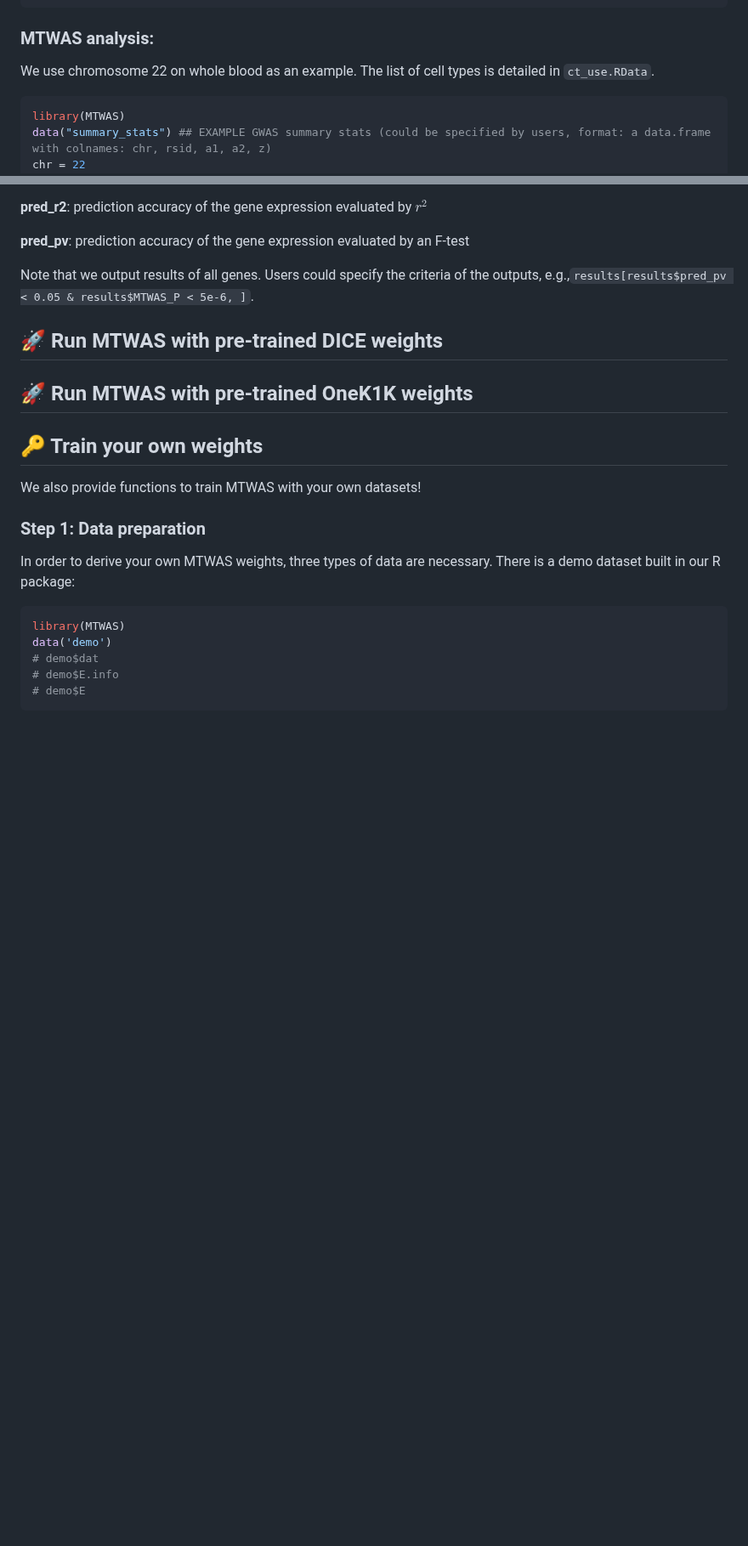
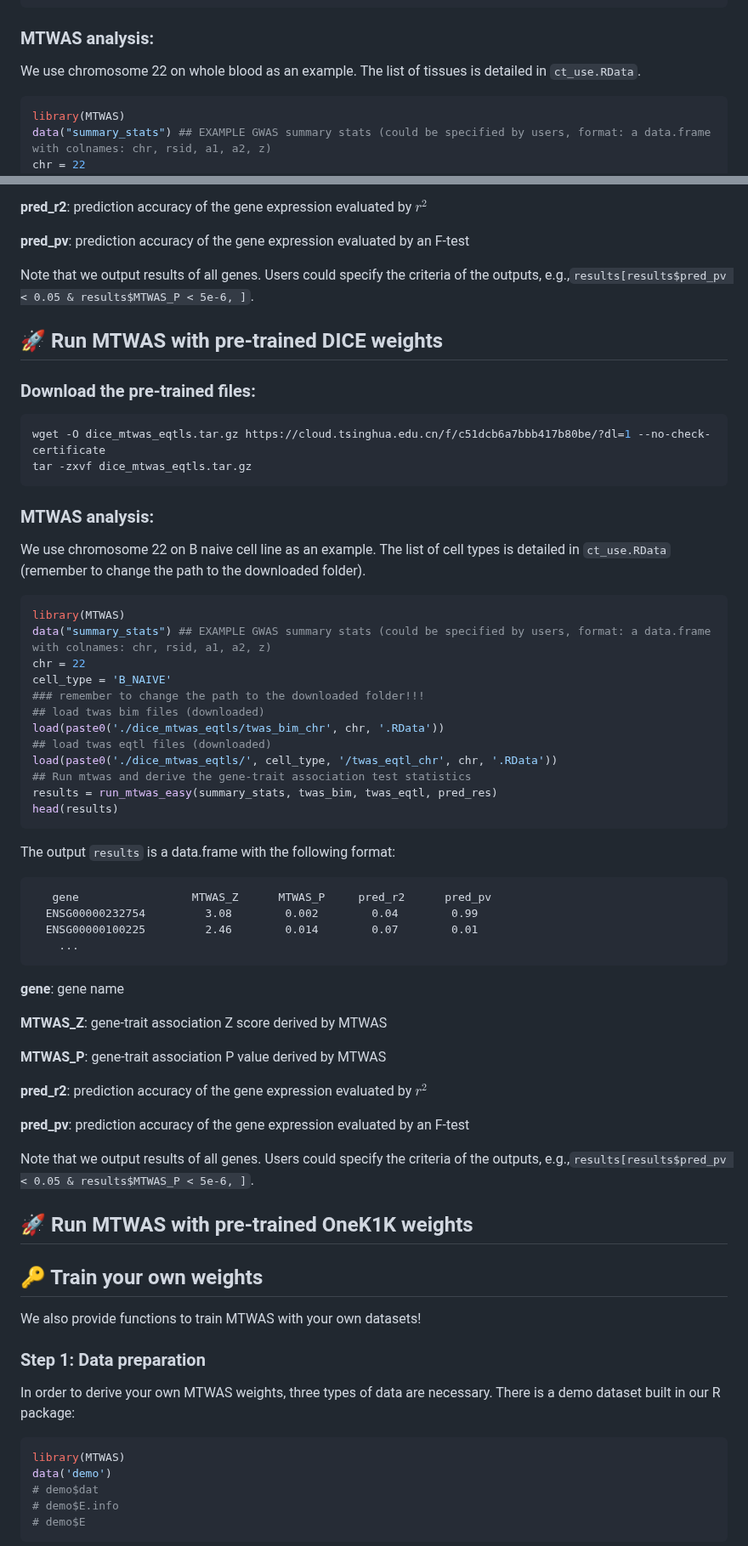
Before and after one commit to szcf-weiya/MTWAS, a Markdown page: README.md, 2 parts joined by grey strips. Shown at 85% size. Drawn GitHub-style; blank space fills up the shorter version.

````diff
--- a/README.md
+++ b/README.md
@@ -66,7 +66,7 @@ tar -zxvf gtex_v8_mtwas_eqtls.tar.gz
 
 ### MTWAS analysis:
 
-We use chromosome 22 on whole blood as an example. The list of cell types is detailed in `ct_use.RData`.
+We use chromosome 22 on whole blood as an example. The list of tissues is detailed in `ct_use.RData`.
 
 ```r
 library(MTWAS)
@@ -105,6 +105,58 @@ The output `results` is a data.frame with the following format:
 Note that we output results of all genes. Users could specify the criteria of the outputs, e.g.,`results[results$pred_pv < 0.05 & results$MTWAS_P < 5e-6, ]`.
 
 ## :rocket: Run MTWAS with pre-trained DICE weights
+
+
+
+### Download the pre-trained files:
+
+```bash
+wget -O dice_mtwas_eqtls.tar.gz https://cloud.tsinghua.edu.cn/f/c51dcb6a7bbb417b80be/?dl=1 --no-check-certificate
+tar -zxvf dice_mtwas_eqtls.tar.gz
+```
+
+
+### MTWAS analysis:
+
+We use chromosome 22 on B naive cell line as an example. The list of cell types is detailed in `ct_use.RData` (remember to change the path to the downloaded folder).
+
+```r
+library(MTWAS)
+data("summary_stats") ## EXAMPLE GWAS summary stats (could be specified by users, format: a data.frame with colnames: chr, rsid, a1, a2, z)
+chr = 22
+cell_type = 'B_NAIVE'
+### remember to change the path to the downloaded folder!!!
+## load twas bim files (downloaded)
+load(paste0('./dice_mtwas_eqtls/twas_bim_chr', chr, '.RData'))
+## load twas eqtl files (downloaded)
+load(paste0('./dice_mtwas_eqtls/', cell_type, '/twas_eqtl_chr', chr, '.RData'))
+## Run mtwas and derive the gene-trait association test statistics
+results = run_mtwas_easy(summary_stats, twas_bim, twas_eqtl, pred_res)
+head(results)
+```
+
+The output `results` is a data.frame with the following format:
+
+```
+   gene                 MTWAS_Z      MTWAS_P     pred_r2      pred_pv
+  ENSG00000232754         3.08        0.002        0.04        0.99
+  ENSG00000100225         2.46        0.014        0.07        0.01
+    ...
+```
+
+**gene**: gene name
+
+**MTWAS_Z**: gene-trait association Z score derived by MTWAS
+
+**MTWAS_P**: gene-trait association P value derived by MTWAS
+
+**pred_r2**: prediction accuracy of the gene expression evaluated by $r^2$
+
+**pred_pv**: prediction accuracy of the gene expression evaluated by an F-test
+
+Note that we output results of all genes. Users could specify the criteria of the outputs, e.g.,`results[results$pred_pv < 0.05 & results$MTWAS_P < 5e-6, ]`.
+
+
 ## :rocket: Run MTWAS with pre-trained OneK1K weights
 
 
````
